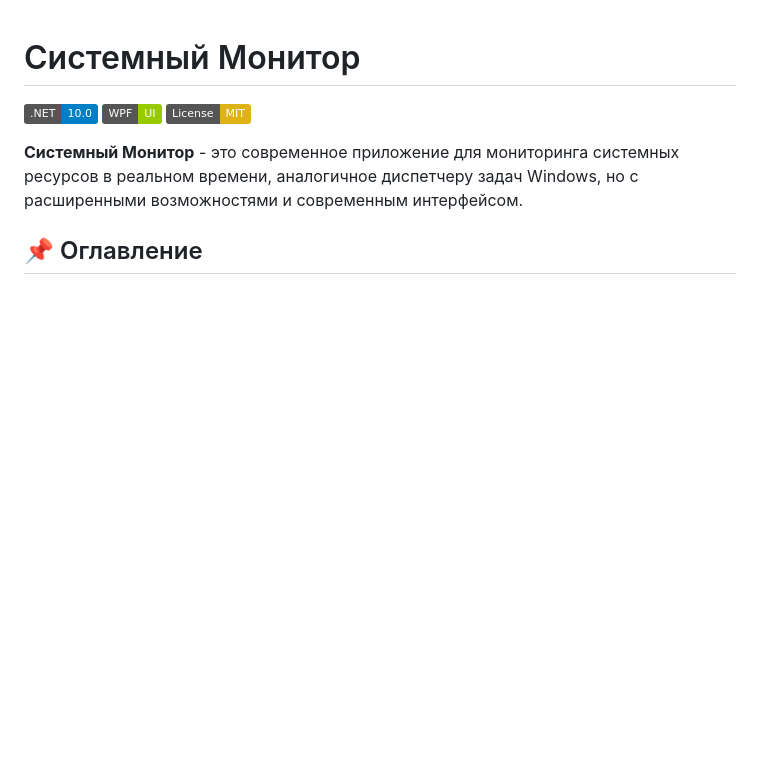
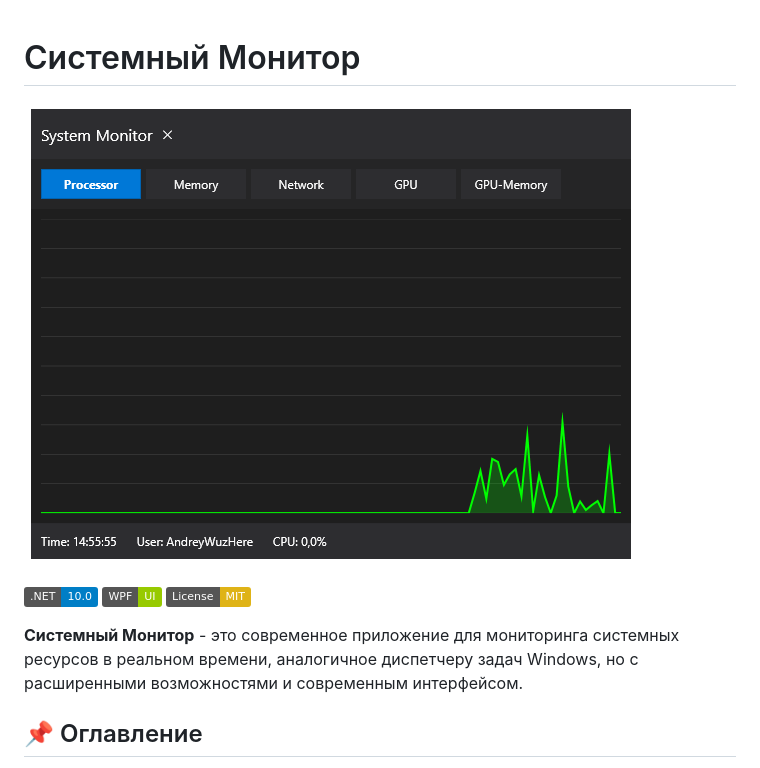
Before and after one commit to cyberbach/FUNNY_CODE, a Markdown page: SystemMonitor/README.md, the part around the change. Rendered like a GitHub page; pictures changed too: SystemMonitor/SystemMonitor.png (added); badges without logos; blank space fills up the shorter version.

```diff
--- a/SystemMonitor/README.md
+++ b/SystemMonitor/README.md
@@ -1,4 +1,6 @@
 # Системный Монитор
+
+![SystemMonitor](SystemMonitor.png)
 
 [![.NET](https://img.shields.io/badge/.NET-10.0-blue)](https://dotnet.microsoft.com/)
 [![WPF](https://img.shields.io/badge/WPF-UI-green)](https://docs.microsoft.com/en-us/dotnet/desktop/wpf/)
```
Also changed, not shown: AI_Broom_MP3/README.md (added, +45 -0 lines), SmileText/README.md (added, +44 -0 lines), SmileText/SmileText.png (added), 4 other files.
